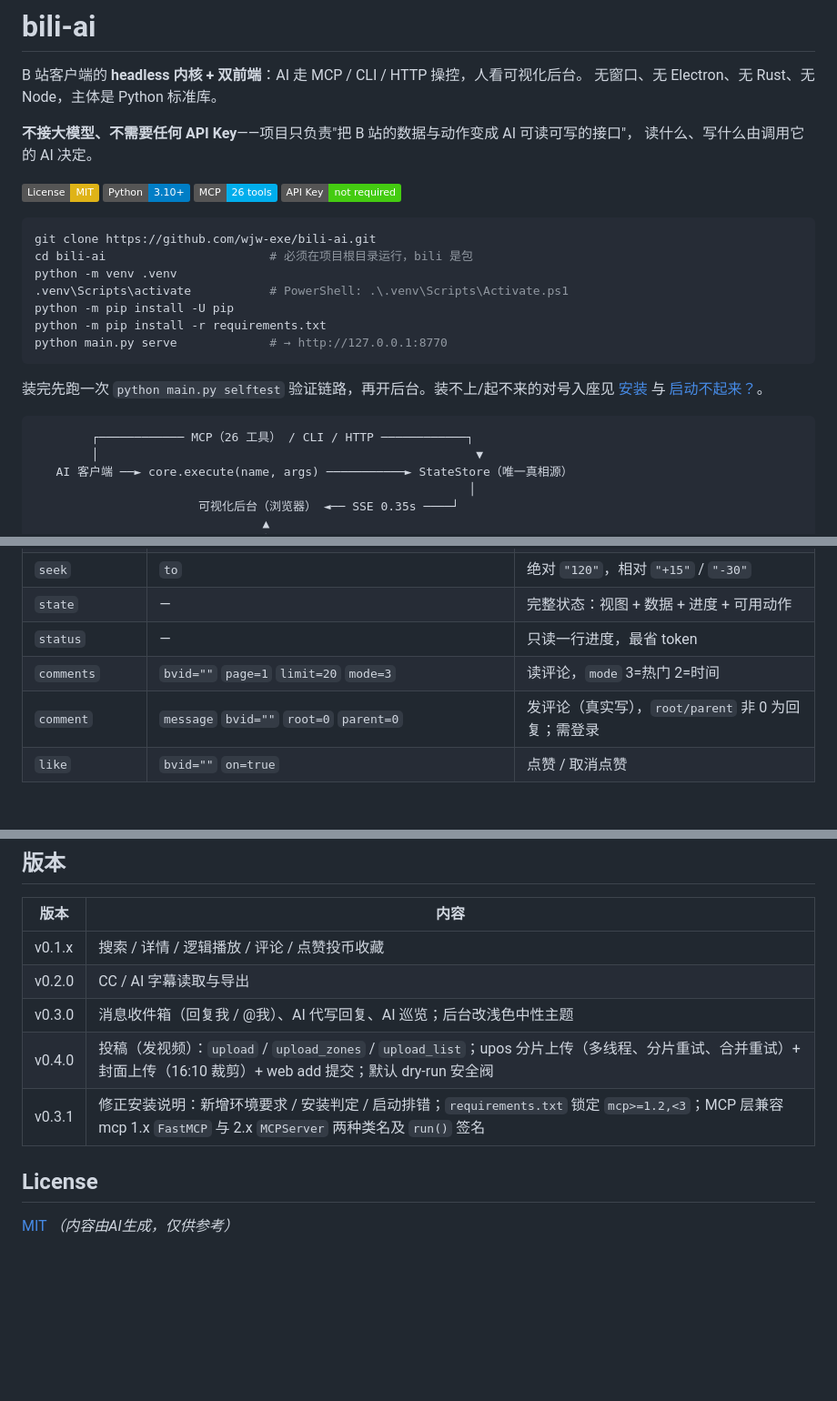
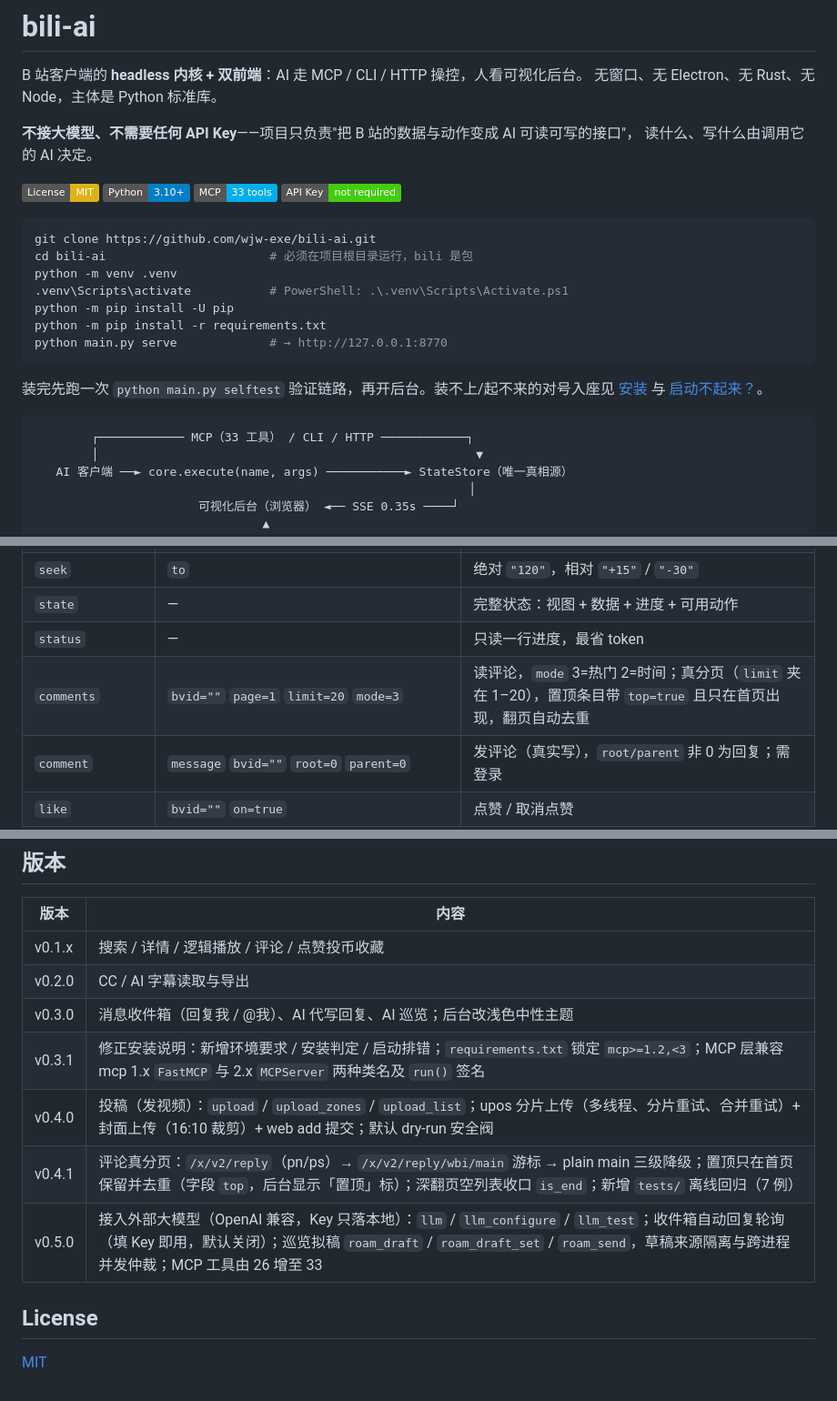
Before and after one commit to wjw-exe/bili-ai, a Markdown page: README.md, 3 parts joined by grey strips. Shown at 91% size. Drawn GitHub-style; badges without logos; blank space fills up the shorter version.

````diff
--- a/README.md
+++ b/README.md
@@ -15,7 +15,7 @@ B 站客户端的 **headless 内核 + 双前端**：AI 走 MCP / CLI / HTTP 操
 
 [![License: MIT](https://img.shields.io/badge/License-MIT-yellow.svg)](LICENSE)
 ![Python](https://img.shields.io/badge/Python-3.10%2B-blue)
-![MCP](https://img.shields.io/badge/MCP-26%20tools-00aeec)
+![MCP](https://img.shields.io/badge/MCP-33%20tools-00aeec)
 ![No API Key](https://img.shields.io/badge/API%20Key-not%20required-success)
 
 ```bash
@@ -32,7 +32,7 @@ python main.py serve             # → http://127.0.0.1:8770
 [安装](#安装) 与 [启动不起来？](#启动不起来)。
 
 ```
-        ┌──────────── MCP（26 工具） / CLI / HTTP ────────────┐
+        ┌──────────── MCP（33 工具） / CLI / HTTP ────────────┐
         │                                                     ▼
    AI 客户端 ──► core.execute(name, args) ───────────► StateStore（唯一真相源）
                                                              │
@@ -241,7 +245,7 @@ MCP 工具、`main.py cli <cmd>`、`POST /api/cmd` 三者参数完全一致。
 | `seek` | `to` | 绝对 `"120"`，相对 `"+15"` / `"-30"` |
 | `state` | — | 完整状态：视图 + 数据 + 进度 + 可用动作 |
 | `status` | — | 只读一行进度，最省 token |
-| `comments` | `bvid=""` `page=1` `limit=20` `mode=3` | 读评论，`mode` 3=热门 2=时间 |
+| `comments` | `bvid=""` `page=1` `limit=20` `mode=3` | 读评论，`mode` 3=热门 2=时间；真分页（`limit` 夹在 1–20），置顶条目带 `top=true` 且只在首页出现，翻页自动去重 |
 | `comment` | `message` `bvid=""` `root=0` `parent=0` | 发评论（真实写），`root/parent` 非 0 为回复；需登录 |
 | `like` | `bvid=""` `on=true` | 点赞 / 取消点赞 |
 | `coin` | `bvid=""` `n=1` `also_like=false` | 投币，`n` ∈ {1,2} |
@@ -477,10 +488,11 @@ state，任一环节风控或报文异常会打印错误码。写操作守卫用
 | v0.1.x | 搜索 / 详情 / 逻辑播放 / 评论 / 点赞投币收藏 |
 | v0.2.0 | CC / AI 字幕读取与导出 |
 | v0.3.0 | 消息收件箱（回复我 / @我）、AI 代写回复、AI 巡览；后台改浅色中性主题 |
+| v0.3.1 | 修正安装说明：新增环境要求 / 安装判定 / 启动排错；`requirements.txt` 锁定 `mcp>=1.2,<3`；MCP 层兼容 mcp 1.x `FastMCP` 与 2.x `MCPServer` 两种类名及 `run()` 签名 |
 | v0.4.0 | 投稿（发视频）：`upload` / `upload_zones` / `upload_list`；upos 分片上传（多线程、分片重试、合并重试）+ 封面上传（16:10 裁剪）+ web add 提交；默认 dry-run 安全阀 |
-| v0.3.1 | 修正安装说明：新增环境要求 / 安装判定 / 启动排错；`requirements.txt` 锁定 `mcp>=1.2,<3`；MCP 层兼容 mcp 1.x `FastMCP` 与 2.x `MCPServer` 两种类名及 `run()` 签名 |
+| v0.4.1 | 评论真分页：`/x/v2/reply`（pn/ps）→ `/x/v2/reply/wbi/main` 游标 → plain main 三级降级；置顶只在首页保留并去重（字段 `top`，后台显示「置顶」标）；深翻页空列表收口 `is_end`；新增 `tests/` 离线回归（7 例） |
+| v0.5.0 | 接入外部大模型（OpenAI 兼容，Key 只落本地）：`llm` / `llm_configure` / `llm_test`；收件箱自动回复轮询（填 Key 即用，默认关闭）；巡览拟稿 `roam_draft` / `roam_draft_set` / `roam_send`，草稿来源隔离与跨进程并发仲裁；MCP 工具由 26 增至 33 |
 
 ## License
 
 [MIT](LICENSE)
-*（内容由AI生成，仅供参考）*
````
Also changed, not shown: other parts of README.md (+17 -6 lines), SKILL.md (deleted, +0 -228 lines), skills/bili-ai/SKILL.md (+14 -3 lines).
